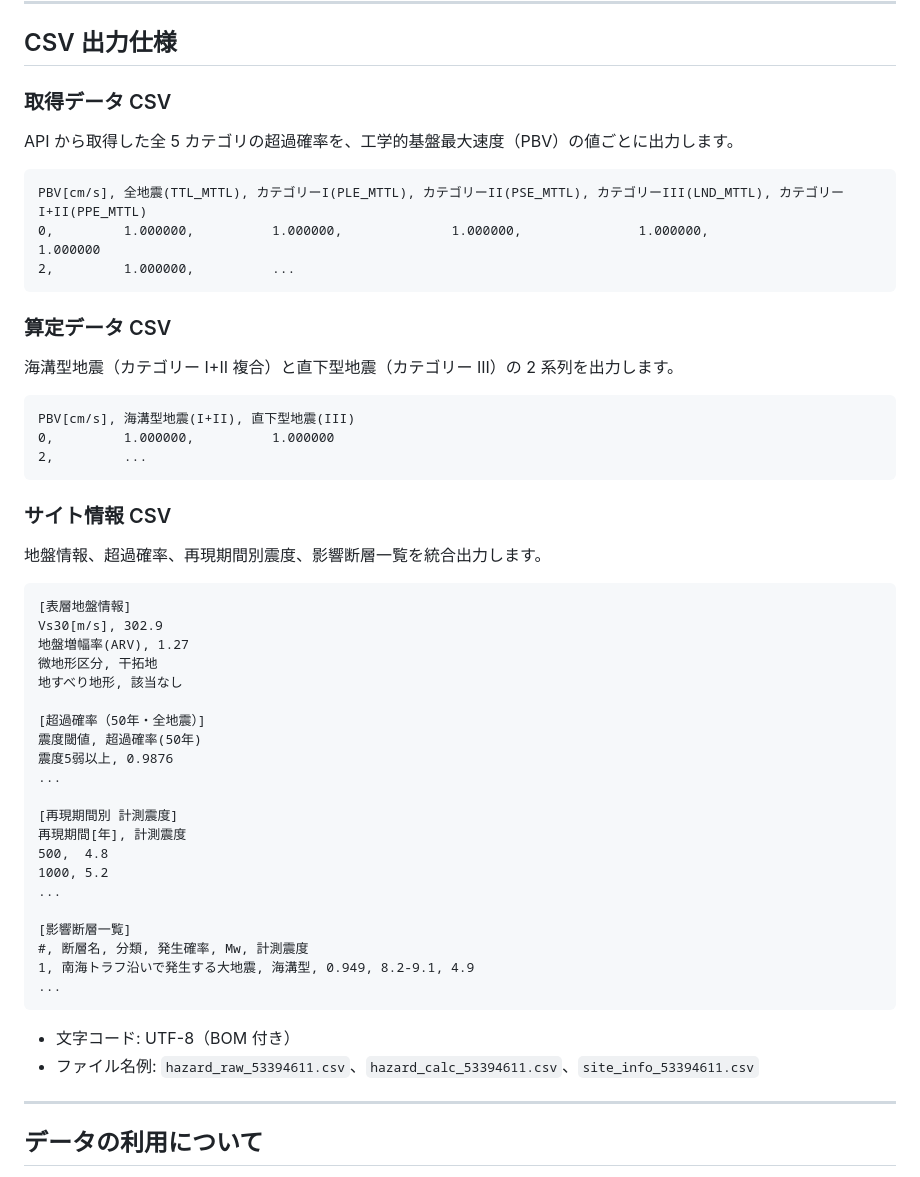
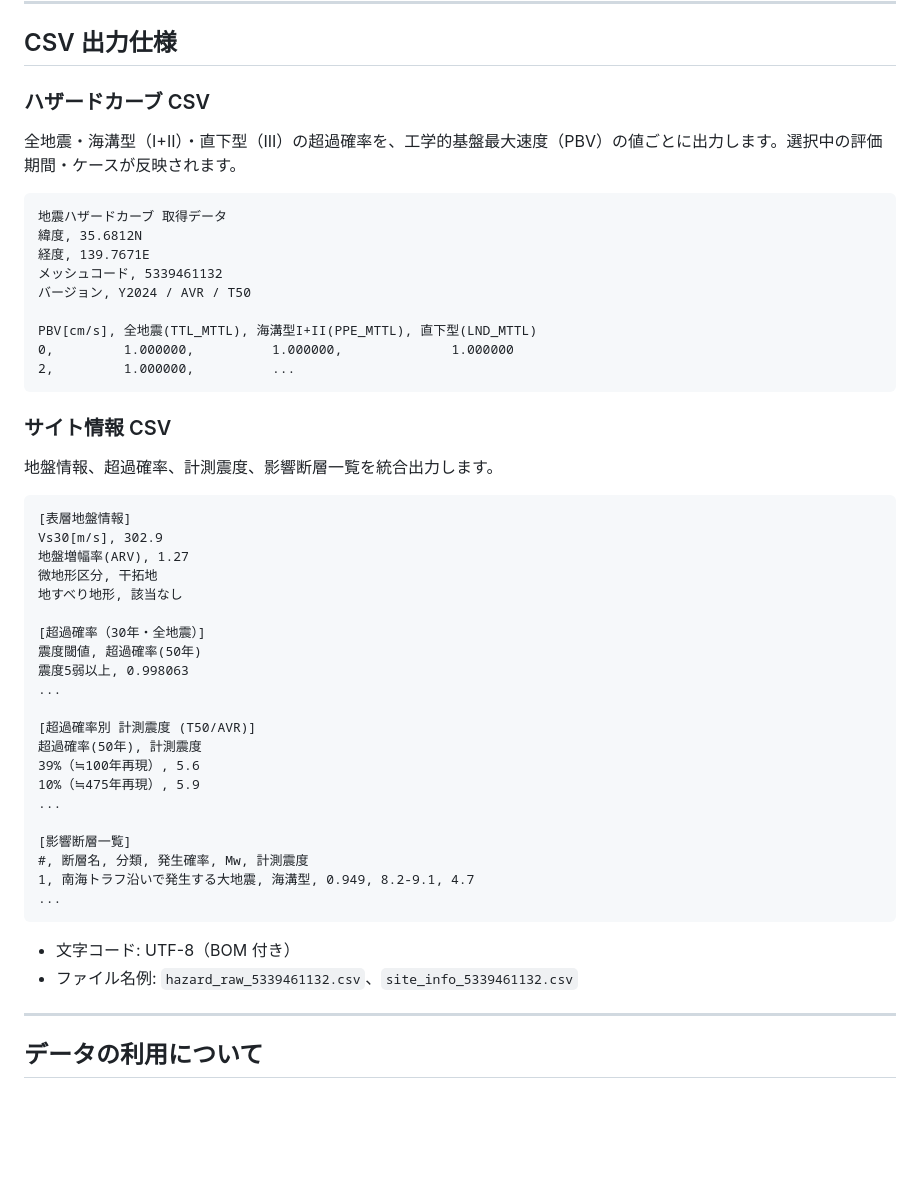
Before and after one commit to Takayuki-Minagawa/eq-hazard-api, a Markdown page: README.md, the part around one of its changes. Drawn GitHub-style; blank space fills up the shorter version.

````diff
--- a/README.md
+++ b/README.md
@@ -173,29 +168,25 @@ python3 -m http.server 8080
 
 ## CSV 出力仕様
 
-### 取得データ CSV
+### ハザードカーブ CSV
 
-API から取得した全 5 カテゴリの超過確率を、工学的基盤最大速度（PBV）の値ごとに出力します。
+全地震・海溝型（I+II）・直下型（III）の超過確率を、工学的基盤最大速度（PBV）の値ごとに出力します。選択中の評価期間・ケースが反映されます。
 
 ```
-PBV[cm/s], 全地震(TTL_MTTL), カテゴリーI(PLE_MTTL), カテゴリーII(PSE_MTTL), カテゴリーIII(LND_MTTL), カテゴリーI+II(PPE_MTTL)
-0,         1.000000,          1.000000,              1.000000,               1.000000,                1.000000
+地震ハザードカーブ 取得データ
+緯度, 35.6812N
+経度, 139.7671E
+メッシュコード, 5339461132
+バージョン, Y2024 / AVR / T50
+
+PBV[cm/s], 全地震(TTL_MTTL), 海溝型I+II(PPE_MTTL), 直下型(LND_MTTL)
+0,         1.000000,          1.000000,              1.000000
 2,         1.000000,          ...
-```
-
-### 算定データ CSV
-
-海溝型地震（カテゴリー I+II 複合）と直下型地震（カテゴリー III）の 2 系列を出力します。
-
-```
-PBV[cm/s], 海溝型地震(I+II), 直下型地震(III)
-0,         1.000000,          1.000000
-2,         ...
 ```
 
 ### サイト情報 CSV
 
-地盤情報、超過確率、再現期間別震度、影響断層一覧を統合出力します。
+地盤情報、超過確率、計測震度、影響断層一覧を統合出力します。
 
 ```
 [表層地盤情報]
@@ -204,25 +195,25 @@ Vs30[m/s], 302.9
 微地形区分, 干拓地
 地すべり地形, 該当なし
 
-[超過確率（50年・全地震）]
+[超過確率（30年・全地震）]
 震度閾値, 超過確率(50年)
-震度5弱以上, 0.9876
+震度5弱以上, 0.998063
 ...
 
-[再現期間別 計測震度]
-再現期間[年], 計測震度
-500,  4.8
-1000, 5.2
+[超過確率別 計測震度 (T50/AVR)]
+超過確率(50年), 計測震度
+39%（≒100年再現）, 5.6
+10%（≒475年再現）, 5.9
 ...
 
 [影響断層一覧]
 #, 断層名, 分類, 発生確率, Mw, 計測震度
-1, 南海トラフ沿いで発生する大地震, 海溝型, 0.949, 8.2-9.1, 4.9
+1, 南海トラフ沿いで発生する大地震, 海溝型, 0.949, 8.2-9.1, 4.7
 ...
 ```
 
 - 文字コード: UTF-8（BOM 付き）
-- ファイル名例: `hazard_raw_53394611.csv`、`hazard_calc_53394611.csv`、`site_info_53394611.csv`
+- ファイル名例: `hazard_raw_5339461132.csv`、`site_info_5339461132.csv`
 
 ---
 
````
Also changed, not shown: other parts of README.md (+41 -46 lines).
